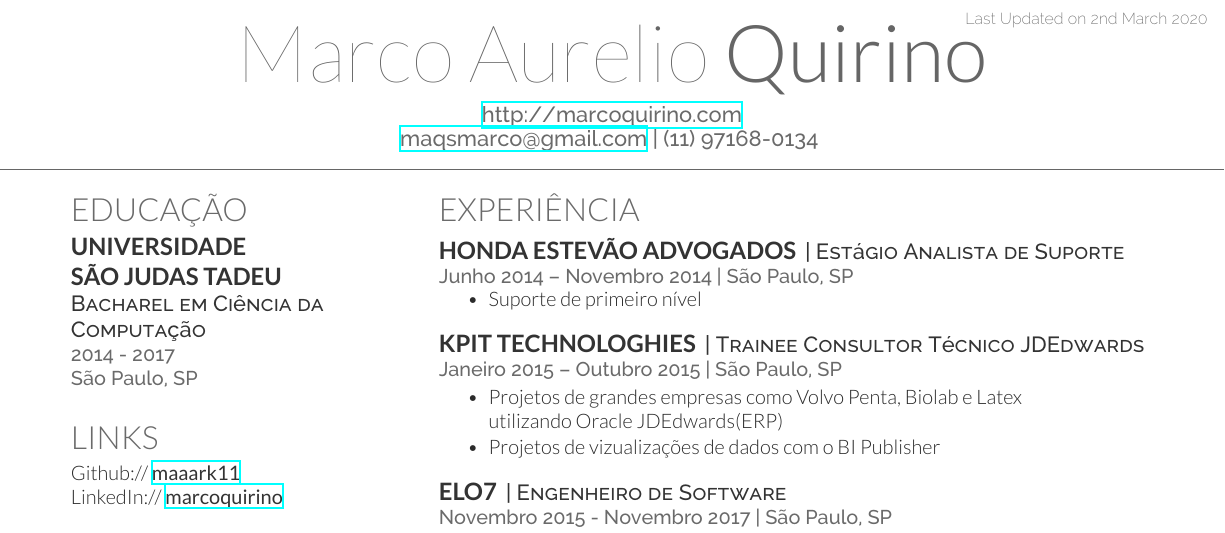
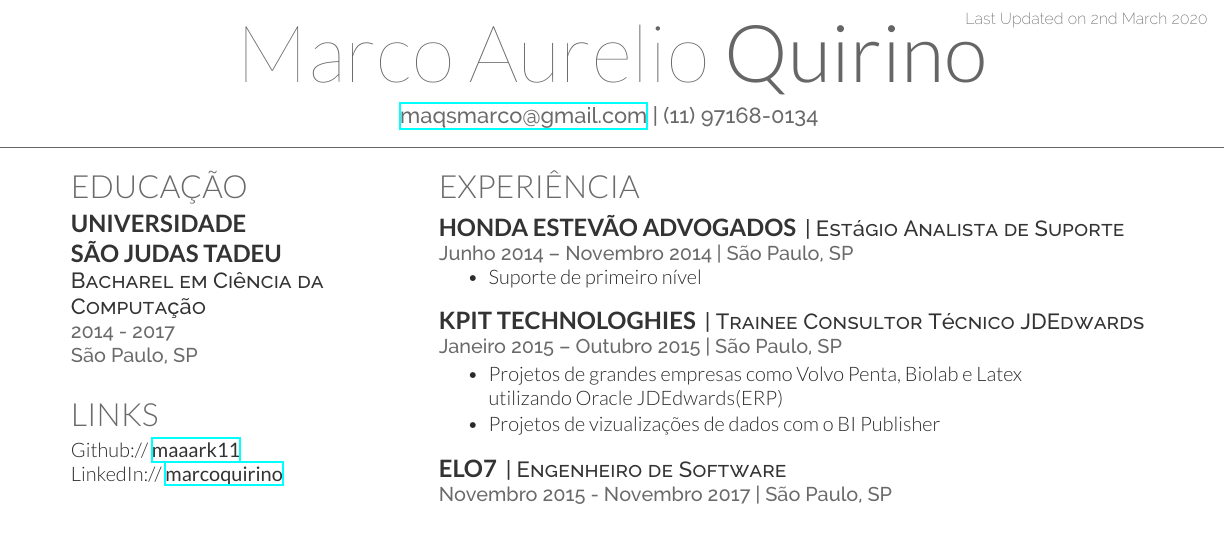
Before and after one commit to maaark11/CurriculoMarco, a LaTeX CV (deedy-resume-openfont.tex): part of the page, cut so that both start at the same text. Compiled offline with XeLaTeX.

Commit message:
Add files via upload

```diff
--- a/deedy-resume-openfont.tex
+++ b/deedy-resume-openfont.tex
@@ -27,7 +27,7 @@
 %%%%%%%%%%%%%%%%%%%%%%%%%%%%%%%%%%%%%%
 
 
-\namesection{Marco Aurelio}{Quirino}{ \urlstyle{same}\url{http://marcoquirino.com} \\
+\namesection{Marco Aurelio}{Quirino}{
 \href{mailto:maqsmarco@gmail.com}{maqsmarco@gmail.com} | (11) 97168-0134
 }
 
@@ -57,7 +57,7 @@
 %%%%%%%%%%%%%%%%%%%%%%%%%%%%%%%%%%%%%%
 \section{Links}
 Github:// \href{https://github.com/maaark11}{\custombold{maaark11}} \\
-LinkedIn://  \href{https://www.linkedin.com/in/marco-aurélio-quirino-de-souza-junior-504aa989}{\custombold{marcoquirino}} \\
+LinkedIn://  \href{https://www.linkedin.com/in/marco-aurelio-quirino}{\custombold{marcoquirino}} \\
 \sectionsep
 
 %%%%%%%%%%%%%%%%%%%%%%%%%%%%%%%%%%%%%%
```
